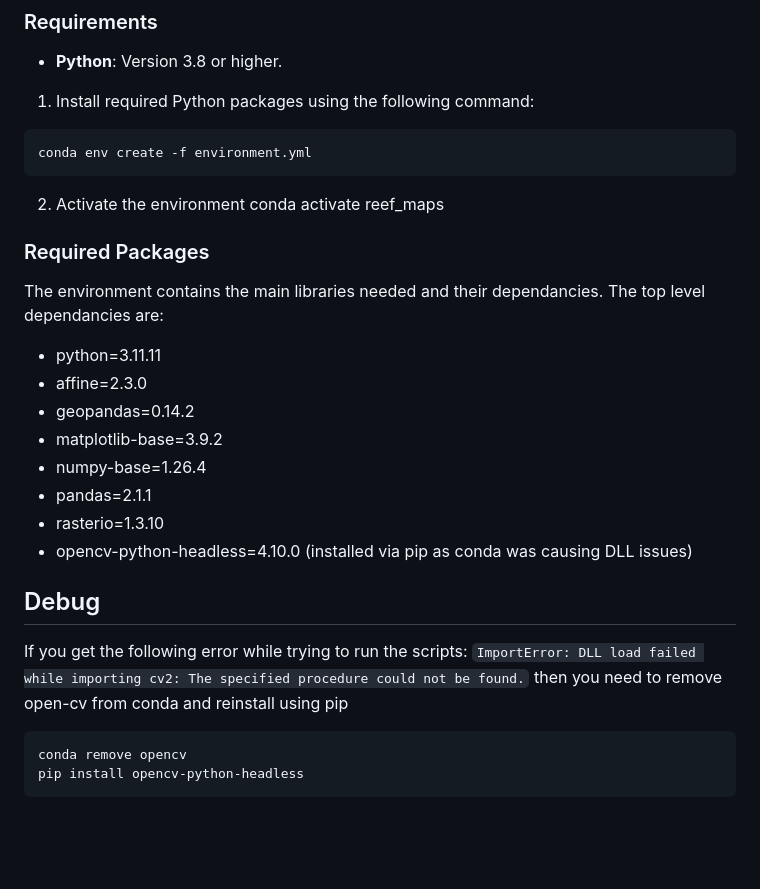
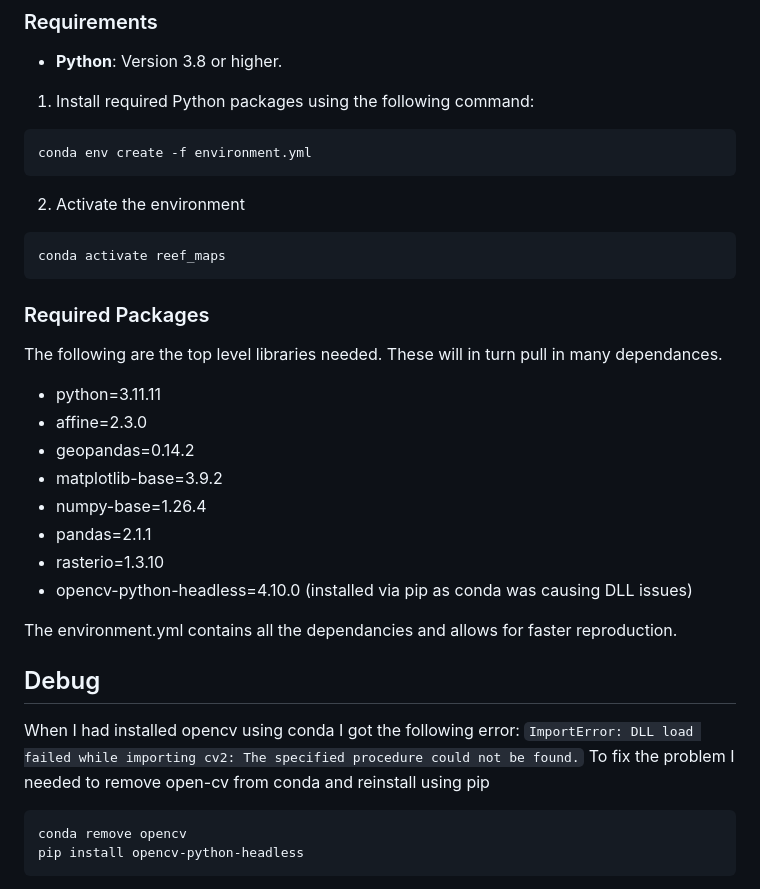
Before and after one commit to eatlas/AU_NESP-MaC-3-17_AIMS_Shallow-mask, a Markdown page: README.md, the part around the change. GitHub-like rendering; blank space fills up the shorter version.

Commit message:
Text improvements

````diff
--- a/README.md
+++ b/README.md
@@ -63,10 +63,12 @@ The dataset spans Northern Australia, GBR and Christmas Island, Cocos (Keeling)
 conda env create -f environment.yml
 ```
 2. Activate the environment
+```bash
 conda activate reef_maps
+```
 
 ### Required Packages
-The environment contains the main libraries needed and their dependancies. The top level dependancies are:
+The following are the top level libraries needed. These will in turn pull in many dependances.
   - python=3.11.11
   - affine=2.3.0
   - geopandas=0.14.2
@@ -76,10 +78,12 @@ The environment contains the main libraries needed and their dependancies. The t
   - rasterio=1.3.10
   - opencv-python-headless=4.10.0 (installed via pip as conda was causing DLL issues)
 
+The environment.yml contains all the dependancies and allows for faster reproduction.
+
 ## Debug
-If you get the following error while trying to run the scripts:
+When I had installed opencv using conda I got the following error:
 `ImportError: DLL load failed while importing cv2: The specified procedure could not be found.`
-then you need to remove open-cv from conda and reinstall using pip
+To fix the problem I needed to remove open-cv from conda and reinstall using pip
 ```bash
 conda remove opencv
 pip install opencv-python-headless
````
